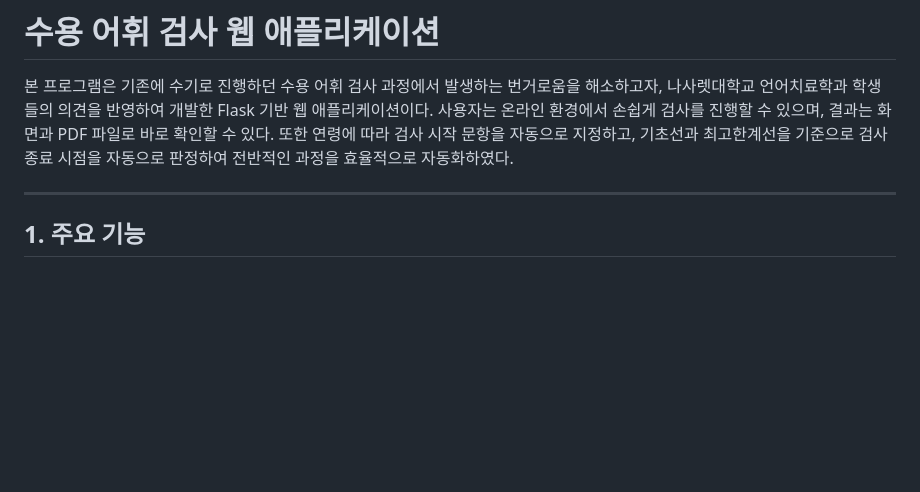
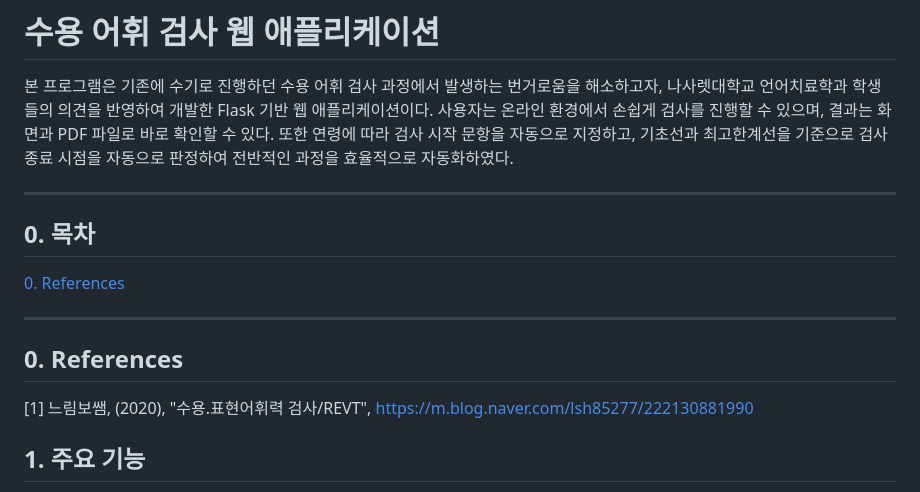
Before and after one commit to haeun0908/REVT, a Markdown page: README.md, the part around the change. Rendered like a GitHub page; blank space fills up the shorter version.

```diff
--- a/README.md
+++ b/README.md
@@ -3,6 +3,17 @@
 본 프로그램은 기존에 수기로 진행하던 수용 어휘 검사 과정에서 발생하는 번거로움을 해소하고자, 나사렛대학교 언어치료학과 학생들의 의견을 반영하여 개발한 Flask 기반 웹 애플리케이션이다. 사용자는 온라인 환경에서 손쉽게 검사를 진행할 수 있으며, 결과는 화면과 PDF 파일로 바로 확인할 수 있다. 또한 연령에 따라 검사 시작 문항을 자동으로 지정하고, 기초선과 최고한계선을 기준으로 검사 종료 시점을 자동으로 판정하여 전반적인 과정을 효율적으로 자동화하였다.
 
 ---
+
+## 0. 목차
+[0. References](#0-References)
+
+---
+
+## 0. References
+[1] 느림보쌤, (2020), "수용.표현어휘력 검사/REVT", https://m.blog.naver.com/lsh85277/222130881990
+
+
+
 
 ## 1. 주요 기능
 
```
